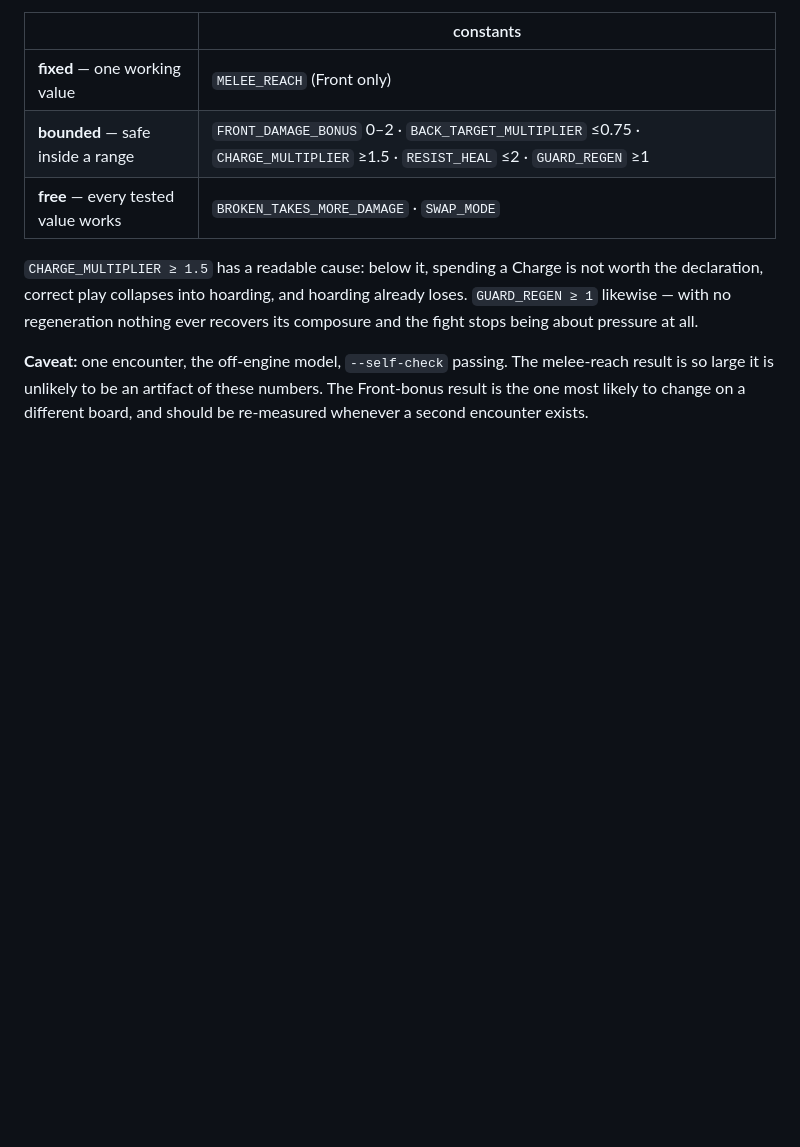
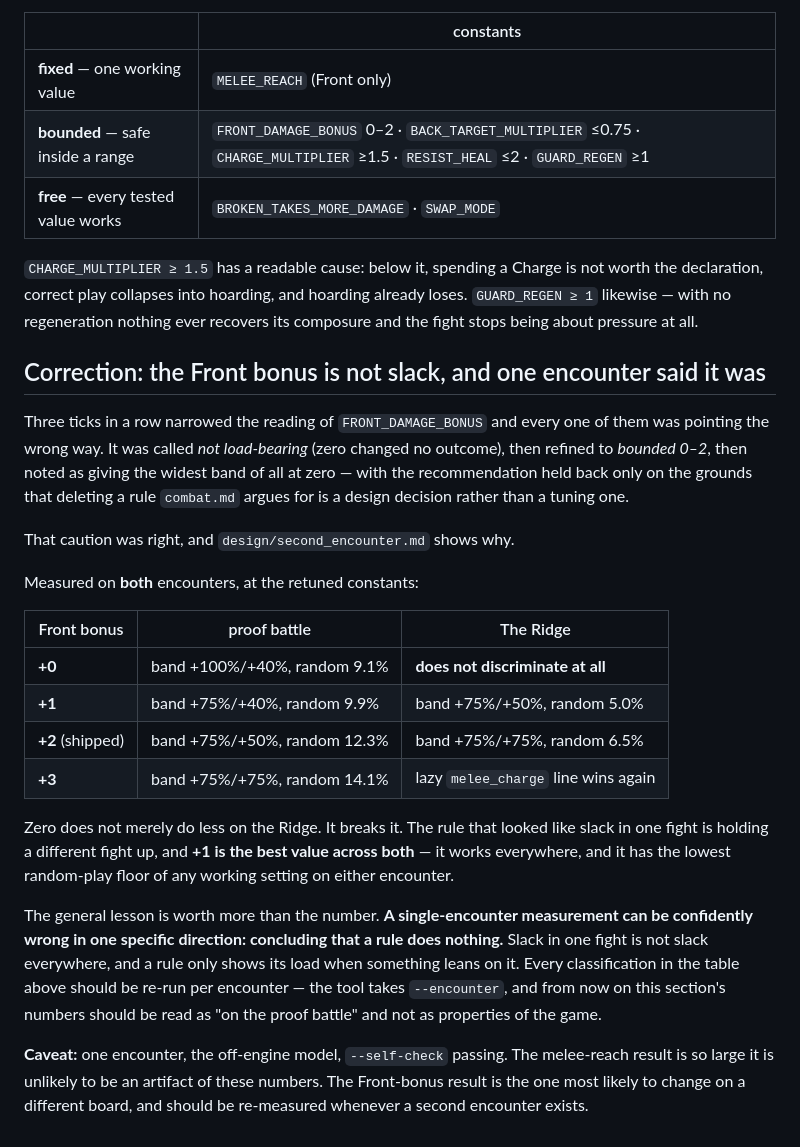
Before and after one commit to LeoGimre/hd2d-antfarm, a Markdown page: design/position.md, the part around the change. Drawn GitHub-style; blank space fills up the shorter version.

```diff
--- a/design/position.md
+++ b/design/position.md
@@ -126,6 +126,39 @@ not worth the declaration, correct play collapses into hoarding, and hoarding
 already loses. `GUARD_REGEN ≥ 1` likewise — with no regeneration nothing ever
 recovers its composure and the fight stops being about pressure at all.
 
+## Correction: the Front bonus is not slack, and one encounter said it was
+
+Three ticks in a row narrowed the reading of `FRONT_DAMAGE_BONUS` and every one
+of them was pointing the wrong way. It was called *not load-bearing* (zero
+changed no outcome), then refined to *bounded 0–2*, then noted as giving the
+widest band of all at zero — with the recommendation held back only on the
+grounds that deleting a rule `combat.md` argues for is a design decision rather
+than a tuning one.
+
+That caution was right, and `design/second_encounter.md` shows why.
+
+Measured on **both** encounters, at the retuned constants:
+
+| Front bonus | proof battle | The Ridge |
+|---|---|---|
+| **+0** | band +100%/+40%, random 9.1% | **does not discriminate at all** |
+| **+1** | band +75%/+40%, random 9.9% | band +75%/+50%, random 5.0% |
+| **+2** (shipped) | band +75%/+50%, random 12.3% | band +75%/+75%, random 6.5% |
+| **+3** | band +75%/+75%, random 14.1% | lazy `melee_charge` line wins again |
+
+Zero does not merely do less on the Ridge. It breaks it. The rule that looked
+like slack in one fight is holding a different fight up, and **+1 is the best
+value across both** — it works everywhere, and it has the lowest random-play
+floor of any working setting on either encounter.
+
+The general lesson is worth more than the number. **A single-encounter
+measurement can be confidently wrong in one specific direction: concluding that
+a rule does nothing.** Slack in one fight is not slack everywhere, and a rule
+only shows its load when something leans on it. Every classification in the
+table above should be re-run per encounter — the tool takes `--encounter`, and
+from now on this section's numbers should be read as "on the proof battle" and
+not as properties of the game.
+
 **Caveat:** one encounter, the off-engine model, `--self-check` passing. The
 melee-reach result is so large it is unlikely to be an artifact of these
 numbers. The Front-bonus result is the one most likely to change on a different
```
Also changed, not shown: design/first_blood_balance.md (+22 -7 lines).
